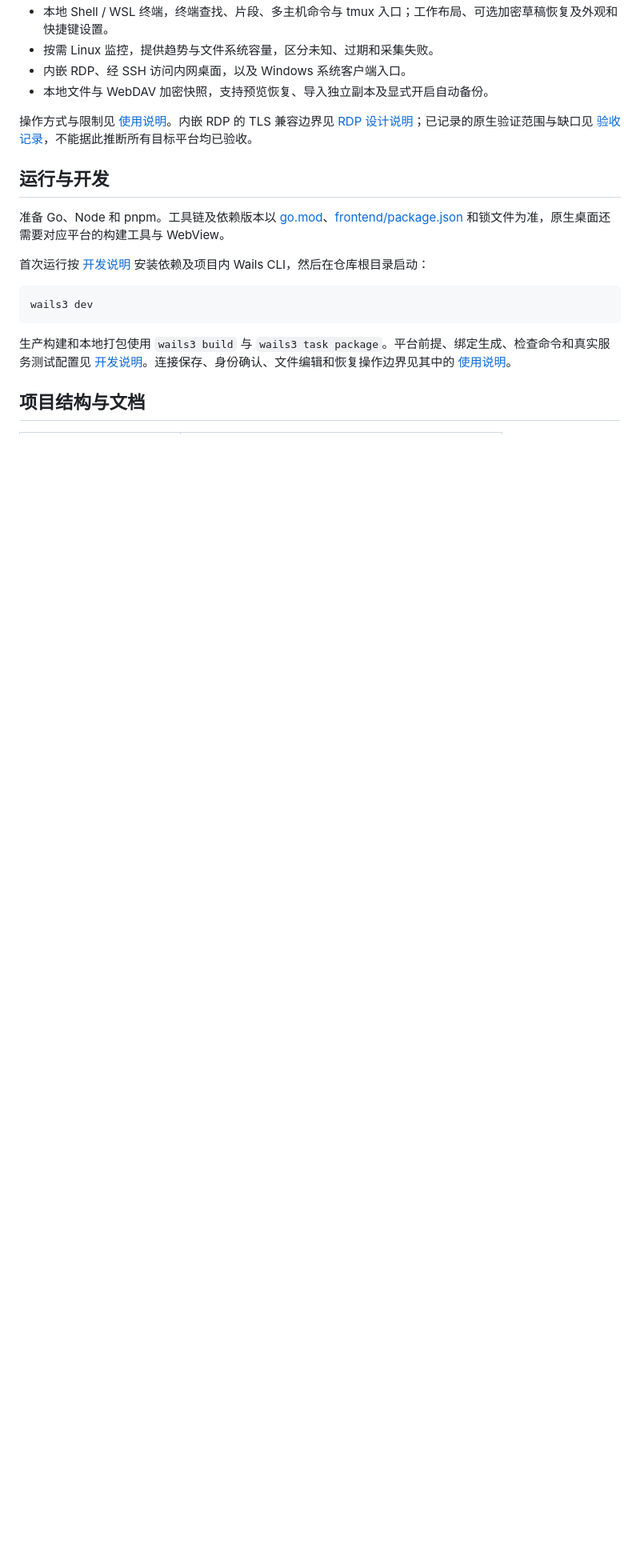
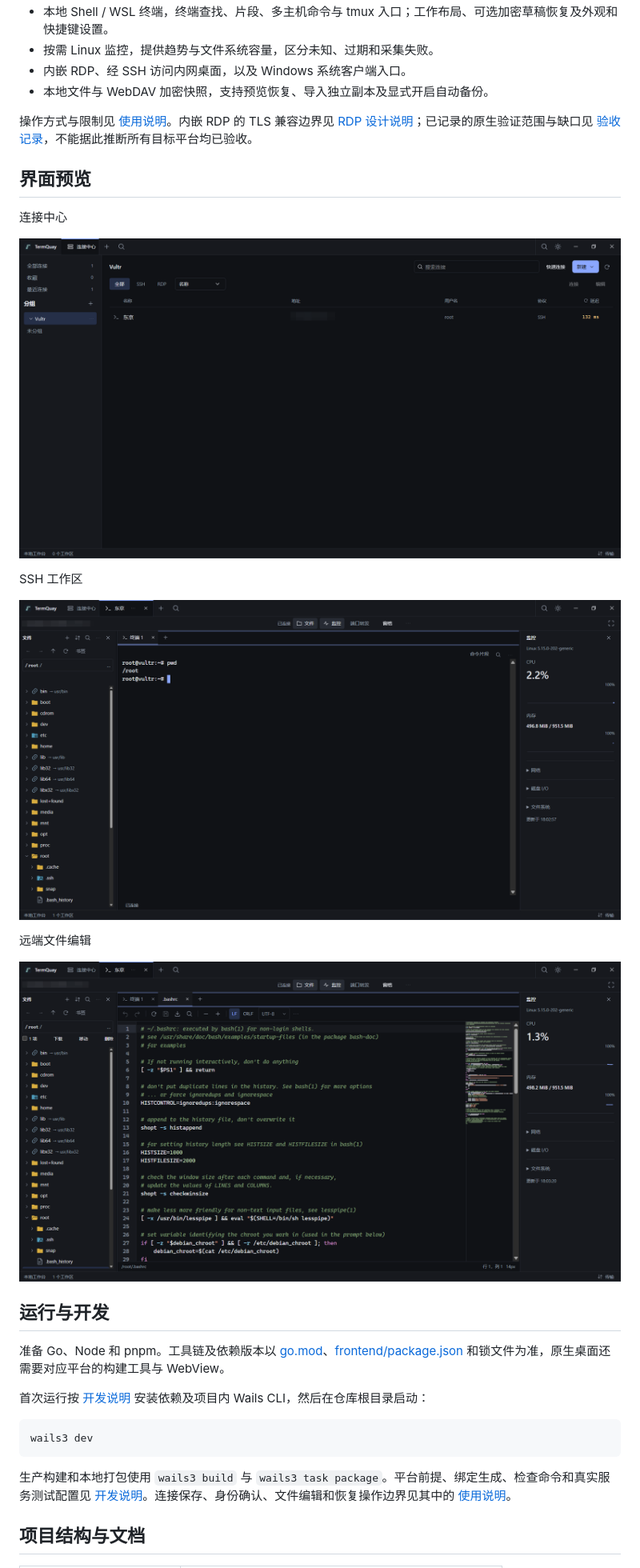
Before and after one commit to Sanjeever/termquay, a Markdown page: README.md, the part around the change. Shown at 80% size. Rendered like a GitHub page; pictures changed too: docs/images/screenshots/connection-center.png (added), docs/images/screenshots/remote-file-editor.png (added), docs/images/screenshots/ssh-workspace.png (added); blank space fills up the shorter version.

Commit message:
docs(readme): 添加连接中心与工作区截图

```diff
--- a/README.md
+++ b/README.md
@@ -15,6 +15,20 @@ TermQuay 是使用 Go、Wails v3 和 React 构建的开源远程连接工作台
 - 本地文件与 WebDAV 加密快照，支持预览恢复、导入独立副本及显式开启自动备份。
 
 操作方式与限制见 [使用说明](docs/development.md#使用说明)。内嵌 RDP 的 TLS 兼容边界见 [RDP 设计说明](docs/architecture.md#内嵌-rdp)；已记录的原生验证范围与缺口见 [验收记录](docs/development.md#已有验收记录与缺口)，不能据此推断所有目标平台均已验收。
+
+## 界面预览
+
+连接中心
+
+![连接中心，支持分组、协议筛选与延迟探测](docs/images/screenshots/connection-center.png)
+
+SSH 工作区
+
+![SSH 终端、远端文件树与 Linux 监控](docs/images/screenshots/ssh-workspace.png)
+
+远端文件编辑
+
+![远端文件编辑器，支持编码、换行符与代码缩略图](docs/images/screenshots/remote-file-editor.png)
 
 ## 运行与开发
 
```
